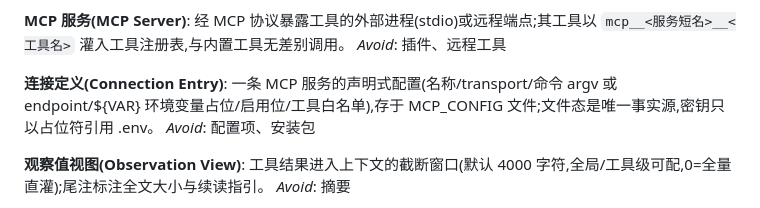
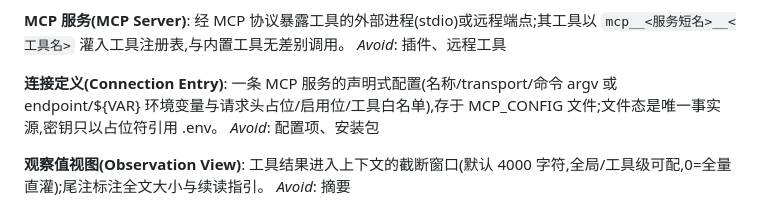
Before and after one commit to Kurilsang/multiAgent, a Markdown page: CONTEXT.md, the part around the change. Drawn GitHub-style.

```diff
--- a/CONTEXT.md
+++ b/CONTEXT.md
@@ -78,7 +78,7 @@ _Avoid_: 安装包、压缩包
 _Avoid_: 插件、远程工具
 
 **连接定义(Connection Entry)**:
-一条 MCP 服务的声明式配置(名称/transport/命令 argv 或 endpoint/${VAR} 环境变量占位/启用位/工具白名单),存于 MCP_CONFIG 文件;文件态是唯一事实源,密钥只以占位符引用 .env。
+一条 MCP 服务的声明式配置(名称/transport/命令 argv 或 endpoint/${VAR} 环境变量与请求头占位/启用位/工具白名单),存于 MCP_CONFIG 文件;文件态是唯一事实源,密钥只以占位符引用 .env。
 _Avoid_: 配置项、安装包
 
 **观察值视图(Observation View)**:
```
Also changed, not shown: AGENTS.md (+2 -2 lines), docs/specs/0003-mcp-market.md (+1 -1 lines).
